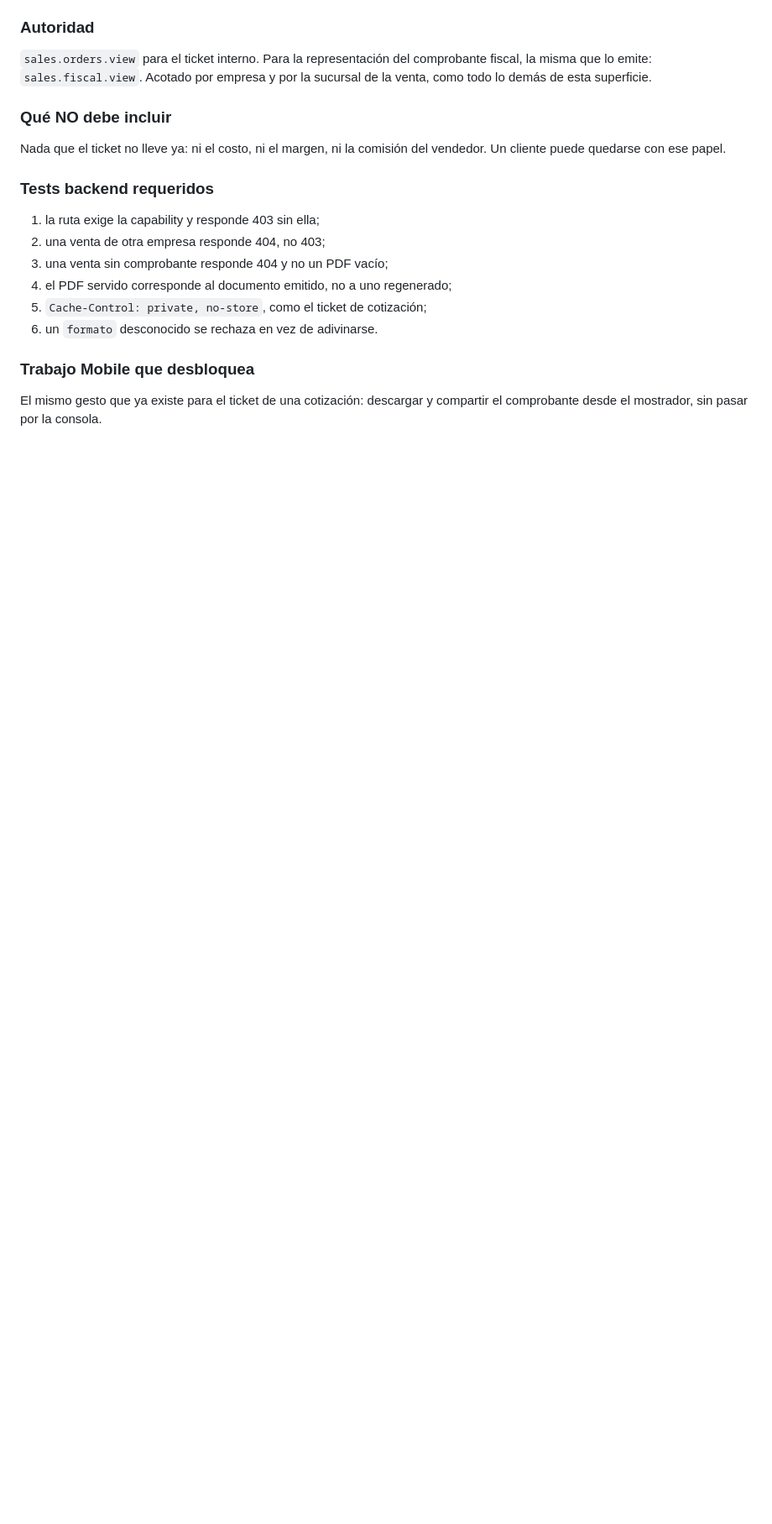
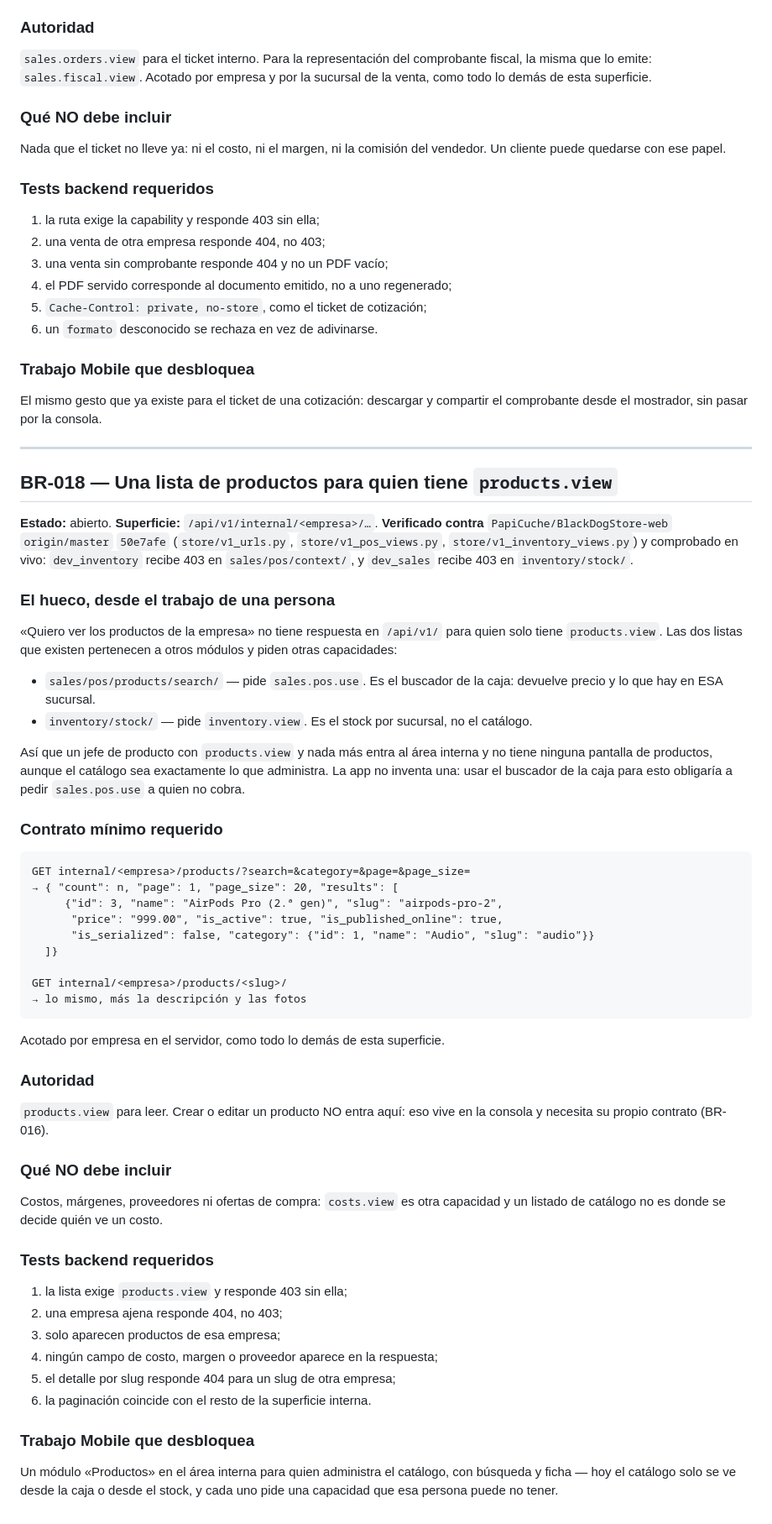
Before and after one commit to PapiCuche/BlackDogStore-mobile, a Markdown page: docs/BACKEND_REQUIREMENTS.md, the part around the change. Shown at 84% size. Rendered like a GitHub page; blank space fills up the shorter version.

Commit message:
docs: file the internal product list as a backend gap (BR-018)
Live QA asked for «productos» from the internal area and found nothing. The
reason is not a missing screen: `/api/v1/` has no product list for somebody
holding `products.view`.

The two lists that exist belong to other modules and ask for other
capabilities — `sales/pos/products/search/` wants `sales.pos.use` and
`inventory/stock/` wants `inventory.view` — and the scratch backend confirms
it both ways: `dev_inventory` gets 403 on the till's context, `dev_sales` gets
403 on stock. So a product manager with `products.view` and nothing else has
no product surface at all, and the app does not borrow the till's: that would
mean asking for `sales.pos.use` from somebody who does not charge.

BR-018 asks for the one read that closes it, scoped by company, with no cost,
margin or supplier in the payload — `costs.view` is a different capability and
a catalogue listing is not where that gets decided.

Co-Authored-By: Claude Opus 5 <noreply@anthropic.com>

````diff
--- a/docs/BACKEND_REQUIREMENTS.md
+++ b/docs/BACKEND_REQUIREMENTS.md
@@ -1962,3 +1962,70 @@ vendedor. Un cliente puede quedarse con ese papel.
 
 El mismo gesto que ya existe para el ticket de una cotización: descargar y
 compartir el comprobante desde el mostrador, sin pasar por la consola.
+
+---
+
+## BR-018 — Una lista de productos para quien tiene `products.view`
+
+**Estado:** abierto. **Superficie:** `/api/v1/internal/<empresa>/…`.
+**Verificado contra** `PapiCuche/BlackDogStore-web` `origin/master` `50e7afe`
+(`store/v1_urls.py`, `store/v1_pos_views.py`, `store/v1_inventory_views.py`) y
+comprobado en vivo: `dev_inventory` recibe 403 en `sales/pos/context/`, y
+`dev_sales` recibe 403 en `inventory/stock/`.
+
+### El hueco, desde el trabajo de una persona
+
+«Quiero ver los productos de la empresa» no tiene respuesta en `/api/v1/` para
+quien solo tiene `products.view`. Las dos listas que existen pertenecen a otros
+módulos y piden otras capacidades:
+
+- `sales/pos/products/search/` — pide `sales.pos.use`. Es el buscador de la
+  caja: devuelve precio y lo que hay en ESA sucursal.
+- `inventory/stock/` — pide `inventory.view`. Es el stock por sucursal, no el
+  catálogo.
+
+Así que un jefe de producto con `products.view` y nada más entra al área
+interna y no tiene ninguna pantalla de productos, aunque el catálogo sea
+exactamente lo que administra. La app no inventa una: usar el buscador de la
+caja para esto obligaría a pedir `sales.pos.use` a quien no cobra.
+
+### Contrato mínimo requerido
+
+```
+GET internal/<empresa>/products/?search=&category=&page=&page_size=
+→ { "count": n, "page": 1, "page_size": 20, "results": [
+     {"id": 3, "name": "AirPods Pro (2.ª gen)", "slug": "airpods-pro-2",
+      "price": "999.00", "is_active": true, "is_published_online": true,
+      "is_serialized": false, "category": {"id": 1, "name": "Audio", "slug": "audio"}}
+  ]}
+
+GET internal/<empresa>/products/<slug>/
+→ lo mismo, más la descripción y las fotos
+```
+
+Acotado por empresa en el servidor, como todo lo demás de esta superficie.
+
+### Autoridad
+
+`products.view` para leer. Crear o editar un producto NO entra aquí: eso vive
+en la consola y necesita su propio contrato (BR-016).
+
+### Qué NO debe incluir
+
+Costos, márgenes, proveedores ni ofertas de compra: `costs.view` es otra
+capacidad y un listado de catálogo no es donde se decide quién ve un costo.
+
+### Tests backend requeridos
+
+1. la lista exige `products.view` y responde 403 sin ella;
+2. una empresa ajena responde 404, no 403;
+3. solo aparecen productos de esa empresa;
+4. ningún campo de costo, margen o proveedor aparece en la respuesta;
+5. el detalle por slug responde 404 para un slug de otra empresa;
+6. la paginación coincide con el resto de la superficie interna.
+
+### Trabajo Mobile que desbloquea
+
+Un módulo «Productos» en el área interna para quien administra el catálogo,
+con búsqueda y ficha — hoy el catálogo solo se ve desde la caja o desde el
+stock, y cada uno pide una capacidad que esa persona puede no tener.
````
